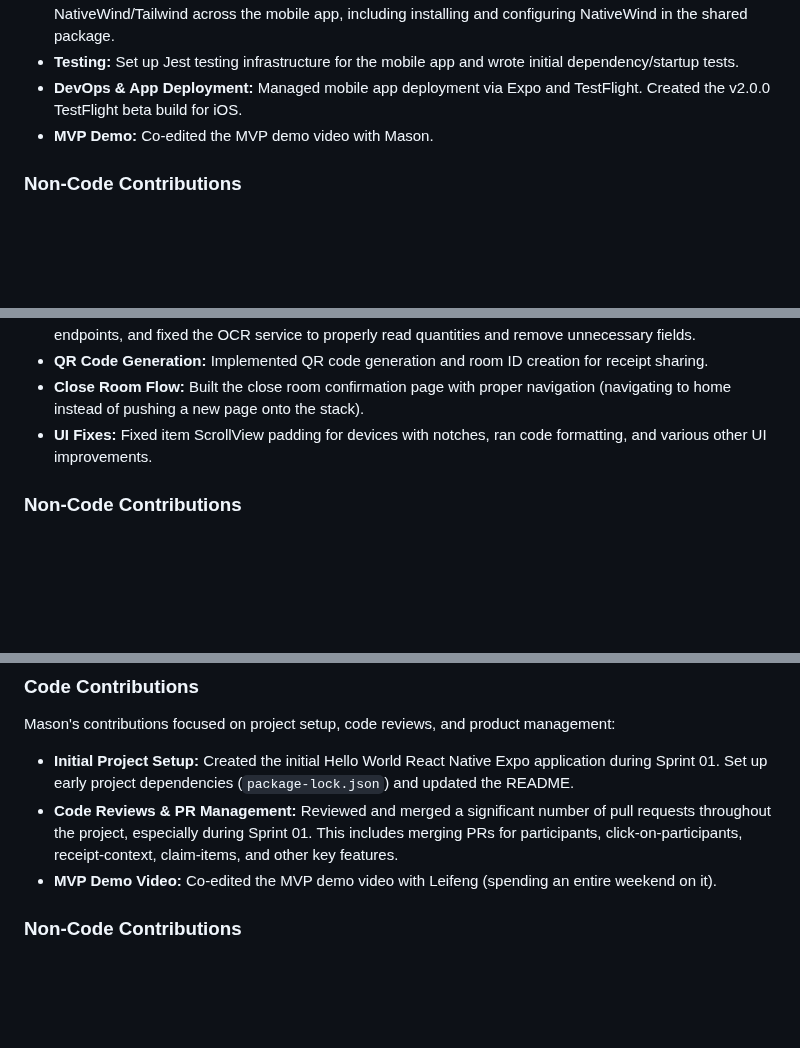
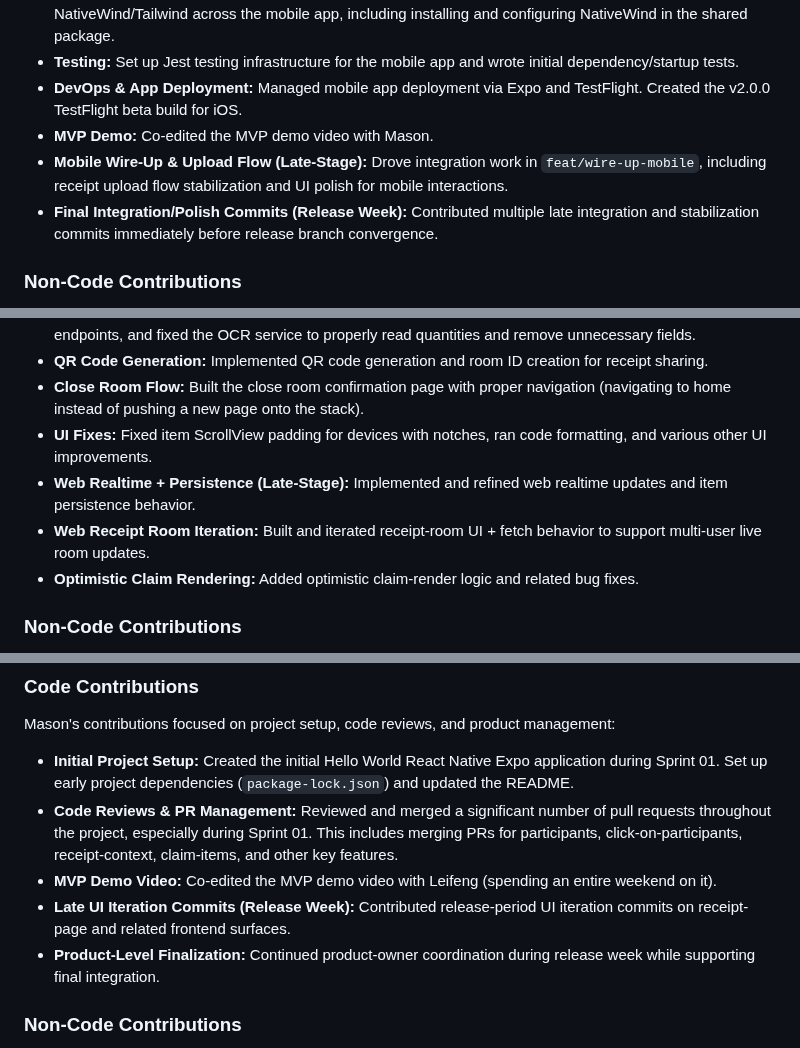
Before and after one commit to ucsb-cs148-w26/pj04-receipt-divider, a Markdown page: team/contributions/CONTRIBS.md, 3 parts joined by grey strips. Drawn GitHub-style; blank space fills up the shorter version.

```diff
--- a/team/contributions/CONTRIBS.md
+++ b/team/contributions/CONTRIBS.md
@@ -34,6 +36,8 @@ Leifeng was the most active contributor by commit count. His work spanned the fu
 - **Testing:** Set up Jest testing infrastructure for the mobile app and wrote initial dependency/startup tests.
 - **DevOps & App Deployment:** Managed mobile app deployment via Expo and TestFlight. Created the v2.0.0 TestFlight beta build for iOS.
 - **MVP Demo:** Co-edited the MVP demo video with Mason.
+- **Mobile Wire-Up & Upload Flow (Late-Stage):** Drove integration work in `feat/wire-up-mobile`, including receipt upload flow stabilization and UI polish for mobile interactions.
+- **Final Integration/Polish Commits (Release Week):** Contributed multiple late integration and stabilization commits immediately before release branch convergence.
 
 ### Non-Code Contributions
 - Led Sprint 01 planning discussion and documented Sprint 02 planning.
@@ -131,6 +143,9 @@ Edward worked across both mobile and web frontends, as well as backend integrati
 - **QR Code Generation:** Implemented QR code generation and room ID creation for receipt sharing.
 - **Close Room Flow:** Built the close room confirmation page with proper navigation (navigating to home instead of pushing a new page onto the stack).
 - **UI Fixes:** Fixed item ScrollView padding for devices with notches, ran code formatting, and various other UI improvements.
+- **Web Realtime + Persistence (Late-Stage):** Implemented and refined web realtime updates and item persistence behavior.
+- **Web Receipt Room Iteration:** Built and iterated receipt-room UI + fetch behavior to support multi-user live room updates.
+- **Optimistic Claim Rendering:** Added optimistic claim-render logic and related bug fixes.
 
 ### Non-Code Contributions
 - Scribed the Lec02 scrum meeting.
@@ -150,6 +165,8 @@ Mason's contributions focused on project setup, code reviews, and product manage
 - **Initial Project Setup:** Created the initial Hello World React Native Expo application during Sprint 01. Set up early project dependencies (`package-lock.json`) and updated the README.
 - **Code Reviews & PR Management:** Reviewed and merged a significant number of pull requests throughout the project, especially during Sprint 01. This includes merging PRs for participants, click-on-participants, receipt-context, claim-items, and other key features.
 - **MVP Demo Video:** Co-edited the MVP demo video with Leifeng (spending an entire weekend on it).
+- **Late UI Iteration Commits (Release Week):** Contributed release-period UI iteration commits on receipt-page and related frontend surfaces.
+- **Product-Level Finalization:** Continued product-owner coordination during release week while supporting final integration.
 
 ### Non-Code Contributions
 - Served as Product Owner, defining the product vision and user flow.
```
Also changed, not shown: other parts of team/contributions/CONTRIBS.md (+11 -1 lines).
